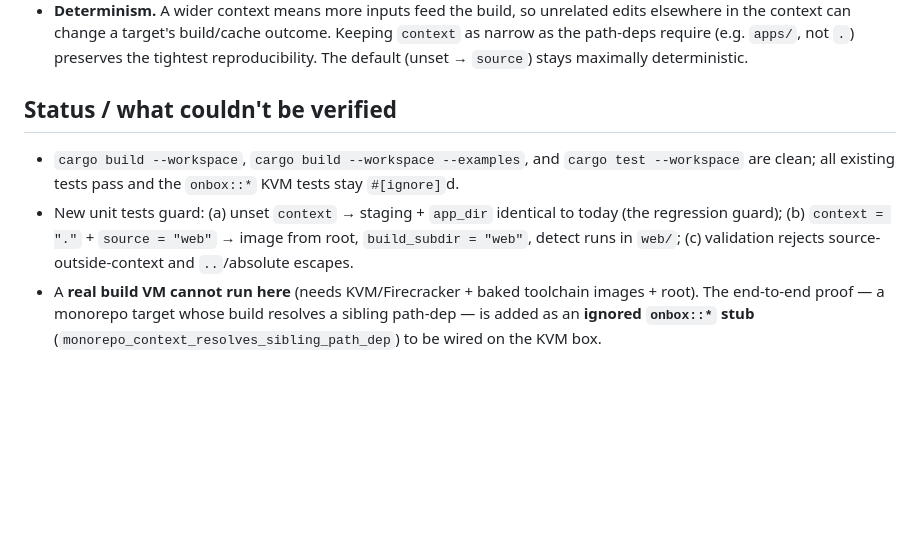
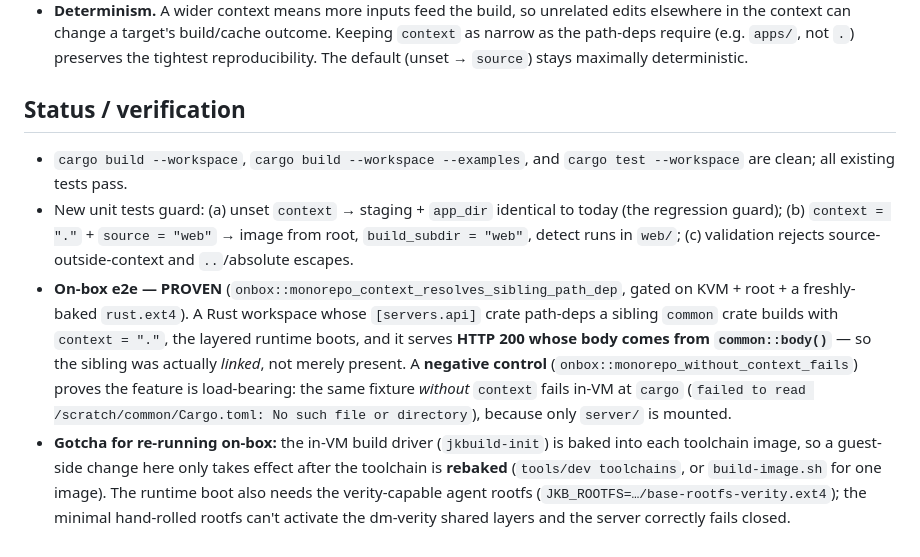
Before and after one commit to joeleaver/jkbase, a Markdown page: docs/monorepo-build-context.md, the part around the change. Drawn GitHub-style; blank space fills up the shorter version.

```diff
--- a/docs/monorepo-build-context.md
+++ b/docs/monorepo-build-context.md
@@ -141,16 +141,26 @@ and defaults to a no-op. **This is the field we'd like signed off.**
   as narrow as the path-deps require (e.g. `apps/`, not `.`) preserves the tightest
   reproducibility. The default (unset → `source`) stays maximally deterministic.
 
-## Status / what couldn't be verified
+## Status / verification
 
 - `cargo build --workspace`, `cargo build --workspace --examples`, and
-  `cargo test --workspace` are clean; all existing tests pass and the `onbox::*` KVM
-  tests stay `#[ignore]`d.
+  `cargo test --workspace` are clean; all existing tests pass.
 - New unit tests guard: (a) unset `context` → staging + `app_dir` identical to today
   (the regression guard); (b) `context = "."` + `source = "web"` → image from root,
   `build_subdir = "web"`, detect runs in `web/`; (c) validation rejects
   source-outside-context and `..`/absolute escapes.
-- A **real build VM cannot run here** (needs KVM/Firecracker + baked toolchain images +
-  root). The end-to-end proof — a monorepo target whose build resolves a sibling
-  path-dep — is added as an **ignored `onbox::*` stub**
-  (`monorepo_context_resolves_sibling_path_dep`) to be wired on the KVM box.
+- **On-box e2e — PROVEN** (`onbox::monorepo_context_resolves_sibling_path_dep`, gated on
+  KVM + root + a freshly-baked `rust.ext4`). A Rust workspace whose `[servers.api]` crate
+  path-deps a sibling `common` crate builds with `context = "."`, the layered runtime
+  boots, and it serves **HTTP 200 whose body comes from `common::body()`** — so the
+  sibling was actually *linked*, not merely present. A **negative control**
+  (`onbox::monorepo_without_context_fails`) proves the feature is load-bearing: the same
+  fixture *without* `context` fails in-VM at `cargo` (`failed to read
+  /scratch/common/Cargo.toml: No such file or directory`), because only `server/` is
+  mounted.
+- **Gotcha for re-running on-box:** the in-VM build driver (`jkbuild-init`) is baked into
+  each toolchain image, so a guest-side change here only takes effect after the toolchain
+  is **rebaked** (`tools/dev toolchains`, or `build-image.sh` for one image). The runtime
+  boot also needs the verity-capable agent rootfs (`JKB_ROOTFS=…/base-rootfs-verity.ext4`);
+  the minimal hand-rolled rootfs can't activate the dm-verity shared layers and the server
+  correctly fails closed.
```
Also changed, not shown: README.md (+40 -0 lines).
